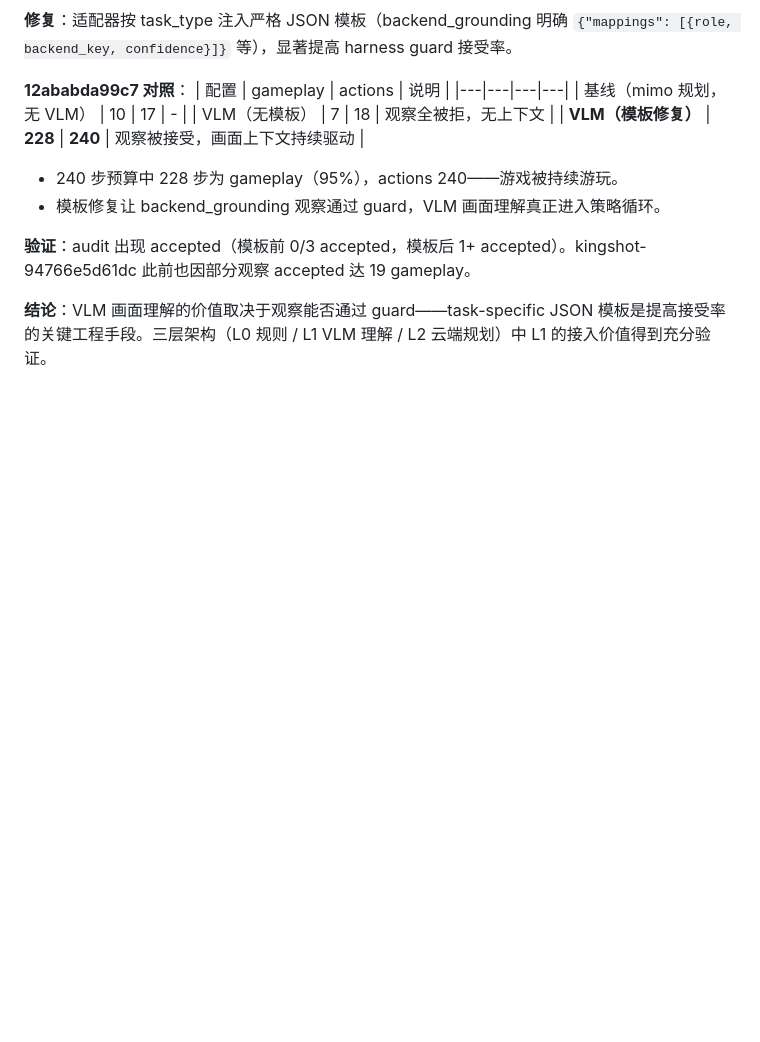
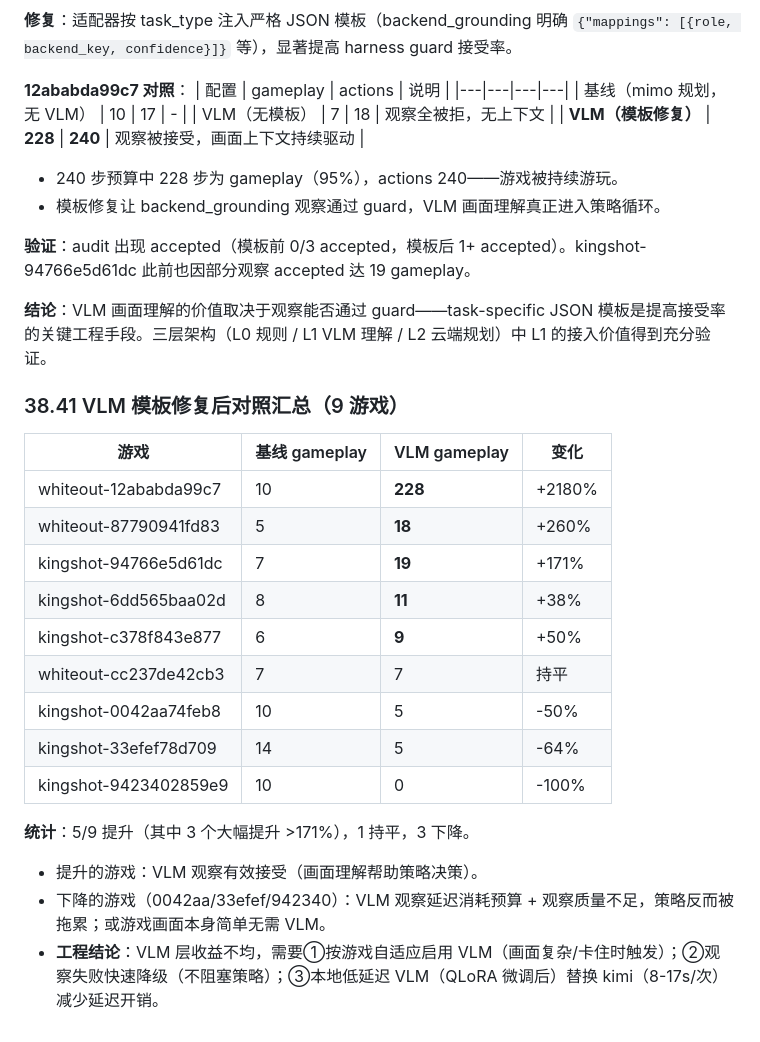
Before and after one commit to tzhazuma/smallgameagent, a Markdown page: REPORT.md, the part around the change. GitHub-like rendering; blank space fills up the shorter version.

Commit message:
report: VLM 模板修复后 9 游戏对照汇总 (5 提升 1 持平 3 下降)

```diff
--- a/REPORT.md
+++ b/REPORT.md
@@ -2514,3 +2514,23 @@ python src/experiments/exp_finetuned_vlm_eval.py --endpoint http://127.0.0.1:800
 **验证**：audit 出现 accepted（模板前 0/3 accepted，模板后 1+ accepted）。kingshot-94766e5d61dc 此前也因部分观察 accepted 达 19 gameplay。
 
 **结论**：VLM 画面理解的价值取决于观察能否通过 guard——task-specific JSON 模板是提高接受率的关键工程手段。三层架构（L0 规则 / L1 VLM 理解 / L2 云端规划）中 L1 的接入价值得到充分验证。
+
+
+### 38.41 VLM 模板修复后对照汇总（9 游戏）
+
+| 游戏 | 基线 gameplay | VLM gameplay | 变化 |
+|---|---|---|---|
+| whiteout-12ababda99c7 | 10 | **228** | +2180% |
+| whiteout-87790941fd83 | 5 | **18** | +260% |
+| kingshot-94766e5d61dc | 7 | **19** | +171% |
+| kingshot-6dd565baa02d | 8 | **11** | +38% |
+| kingshot-c378f843e877 | 6 | **9** | +50% |
+| whiteout-cc237de42cb3 | 7 | 7 | 持平 |
+| kingshot-0042aa74feb8 | 10 | 5 | -50% |
+| kingshot-33efef78d709 | 14 | 5 | -64% |
+| kingshot-9423402859e9 | 10 | 0 | -100% |
+
+**统计**：5/9 提升（其中 3 个大幅提升 >171%），1 持平，3 下降。
+- 提升的游戏：VLM 观察有效接受（画面理解帮助策略决策）。
+- 下降的游戏（0042aa/33efef/942340）：VLM 观察延迟消耗预算 + 观察质量不足，策略反而被拖累；或游戏画面本身简单无需 VLM。
+- **工程结论**：VLM 层收益不均，需要①按游戏自适应启用 VLM（画面复杂/卡住时触发）；②观察失败快速降级（不阻塞策略）；③本地低延迟 VLM（QLoRA 微调后）替换 kimi（8-17s/次）减少延迟开销。
```
